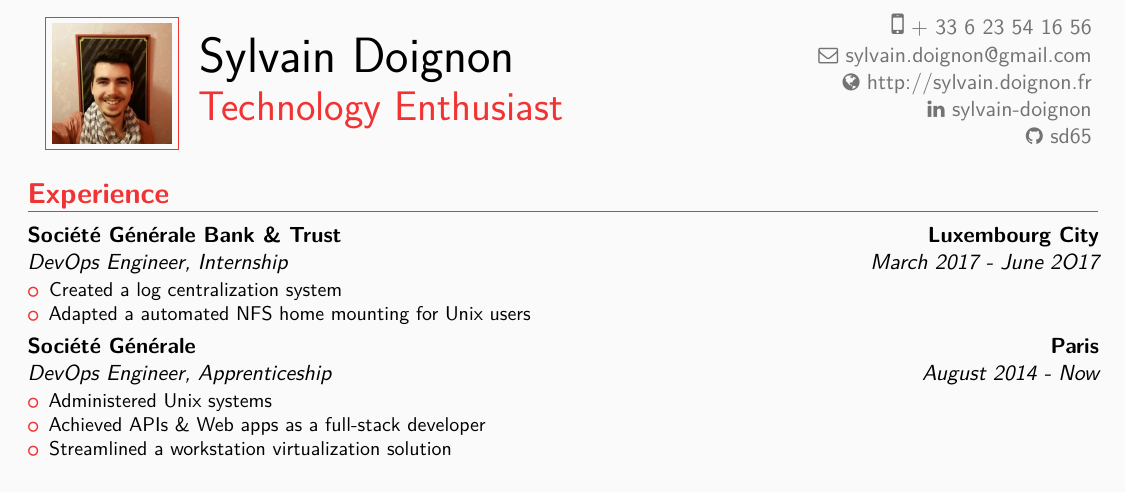
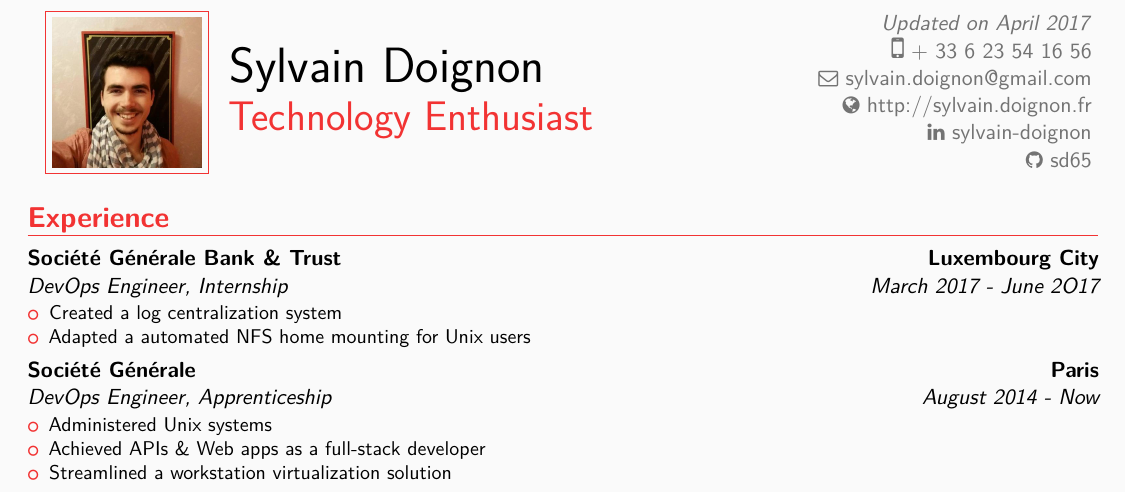
Before and after one commit to sd65/CV, a LaTeX CV (CV_Sylvain-Doignon.tex, which reads customHead.inc.tex): part of the page, cut at the place of the change. Compiled offline with pdfLaTeX; a LaTeX package or settings file that is missing is left out.

Commit message:
Add the "Updated on X" info

```diff
--- a/CV_Sylvain-Doignon.tex
+++ b/CV_Sylvain-Doignon.tex
@@ -8,6 +8,10 @@
 \usepackage{pagecolor}
 % Character encoding
 \usepackage[utf8]{inputenc}
+% Date for "Updated On"
+\usepackage{datetime}
+% Custom Date Format
+\newdateformat{mydateformat}{\monthname\ \THEYEAR}
 
 % Adjust the page margins
 \usepackage[scale=0.9,top=.4cm,bottom=.4cm]{geometry}
@@ -16,8 +20,9 @@
 \firstname{Sylvain}
 \familyname{Doignon}
 \title{Technology Enthusiast}
-\photo[60pt][0.5pt]{me.jpg}
+\photo[75pt][0.5pt]{me.jpg}
 %\address{Paris}
+\extrainfo{\textit{Updated on \mydateformat\today}}
 \mobile{+ 33 6 23 54 16 56}
 \email{sylvain.doignon@gmail.com}
 \homepage{http://sylvain.doignon.fr}
--- a/customHead.inc.tex
+++ b/customHead.inc.tex
@@ -18,6 +18,7 @@
         \addressfont\color{color2}%
         \if@left\begin{tabular}[b]{@{}r@{}}\fi%
         \if@right\begin{tabular}[b]{@{}l@{}}\fi%
+          \ifthenelse{\isundefined{\@extrainfo}}{}{\makenewline\@extrainfo}%
           \ifthenelse{\isundefined{\@addressstreet}}{}{\makenewline\addresssymbol\@addressstreet%
             \ifthenelse{\equal{\@addresscity}{}}{}{\makenewline\@addresscity}% if \addresstreet is defined, \addresscity and addresscountry will always be defined but could be empty
             \ifthenelse{\equal{\@addresscountry}{}}{}{\makenewline\@addresscountry}}%
@@ -25,7 +26,6 @@
           \ifthenelse{\isundefined{\@email}}{}{\makenewline\emailsymbol\emaillink{\@email}}%
           \ifthenelse{\isundefined{\@homepage}}{}{\makenewline\homepagesymbol\httplink{\@homepage}}%
           \socialsdetails% needs to be pre-rendered as loops and tabulars seem to conflict
-          \ifthenelse{\isundefined{\@extrainfo}}{}{\makenewline\@extrainfo}%
         \end{tabular}
       }\fi%
     % optional photo (pre-rendering)
@@ -53,7 +53,7 @@
     \savebox{\makecvheadnamebox}{%
       \hspace*{-120pt}%
       \begin{minipage}[t]{\makecvheadnamewidth}%
-        \vspace{-53pt}
+        \vspace{-60pt}
         \Huge\upshape\textcolor{black}{\@firstname\ \@lastname}%
         \vspace{-30pt}
         \ifthenelse{\equal{\@title}{}}{}{
```
Also changed, not shown: CV_Sylvain-Doignon.pdf, CV_Sylvain-Doignon.tex (2 more changed lines).
